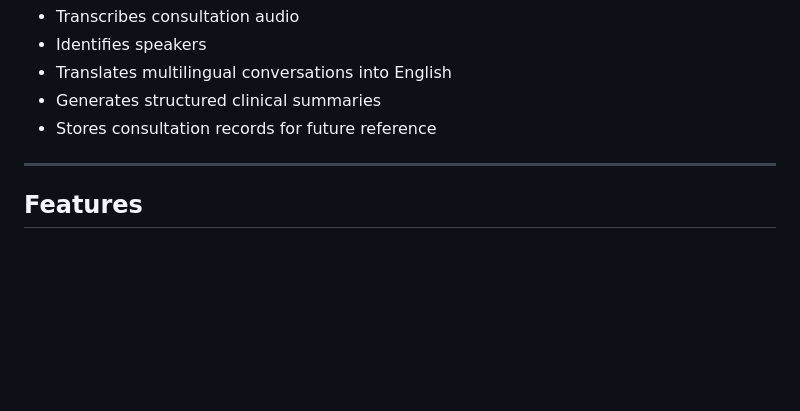
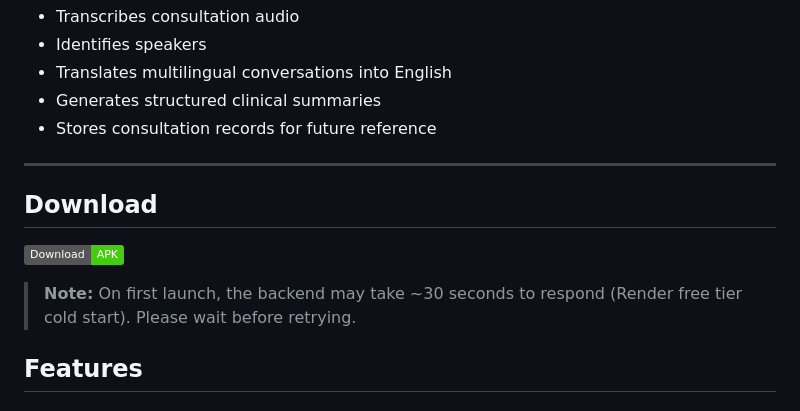
Before and after one commit to SusmitaSahu365/MediLingua, a Markdown page: README.md, the part around the change. Drawn GitHub-style; badges without logos; blank space fills up the shorter version.

Commit message:
Add download section to README
Added download section with APK link and note about backend response time.

```diff
--- a/README.md
+++ b/README.md
@@ -23,7 +23,11 @@ MediLingua provides an automated pipeline that:
 * Stores consultation records for future reference
 
 ---
+## Download
 
+[![Download APK](https://img.shields.io/badge/Download-APK-brightgreen)](https://github.com/yourusername/medilingua/releases/latest)
+
+> **Note:** On first launch, the backend may take ~30 seconds to respond (Render free tier cold start). Please wait before retrying.
 ## Features
 
 ### Consultation Recording
```
